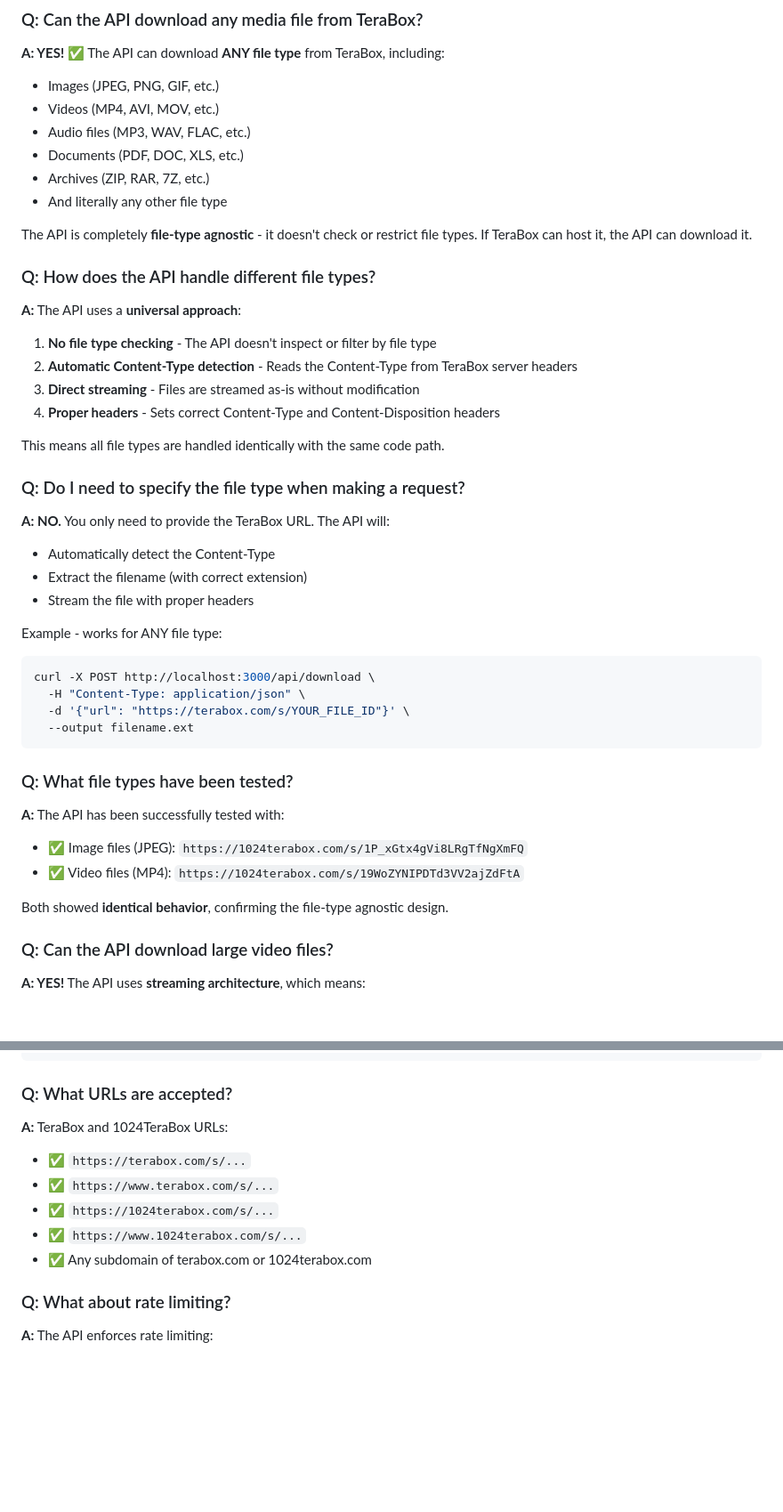
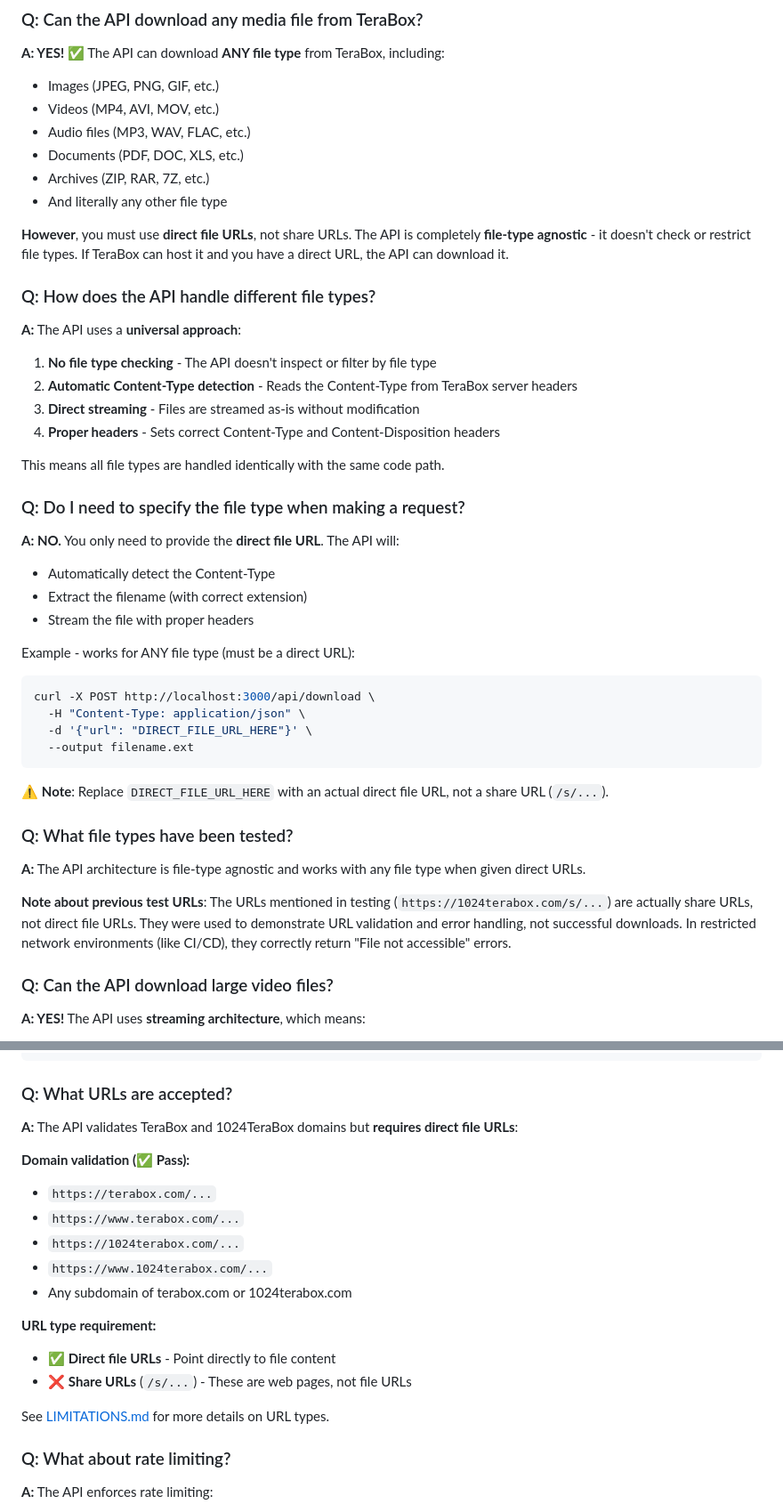
Before and after one commit to Rohankapoor1904/terabox, a Markdown page: FAQ.md, 2 parts joined by grey strips. Shown at 89% size. GitHub-like rendering; blank space fills up the shorter version.

````diff
--- a/FAQ.md
+++ b/FAQ.md
@@ -12,7 +30,7 @@
 - Archives (ZIP, RAR, 7Z, etc.)
 - And literally any other file type
 
-The API is completely **file-type agnostic** - it doesn't check or restrict file types. If TeraBox can host it, the API can download it.
+**However**, you must use **direct file URLs**, not share URLs. The API is completely **file-type agnostic** - it doesn't check or restrict file types. If TeraBox can host it and you have a direct URL, the API can download it.
 
 ### Q: How does the API handle different file types?
 
@@ -27,26 +45,26 @@ This means all file types are handled identically with the same code path.
 
 ### Q: Do I need to specify the file type when making a request?
 
-**A: NO.** You only need to provide the TeraBox URL. The API will:
+**A: NO.** You only need to provide the **direct file URL**. The API will:
 - Automatically detect the Content-Type
 - Extract the filename (with correct extension)
 - Stream the file with proper headers
 
-Example - works for ANY file type:
+Example - works for ANY file type (must be a direct URL):
 ```bash
 curl -X POST http://localhost:3000/api/download \
   -H "Content-Type: application/json" \
-  -d '{"url": "https://terabox.com/s/YOUR_FILE_ID"}' \
+  -d '{"url": "DIRECT_FILE_URL_HERE"}' \
   --output filename.ext
 ```
 
+⚠️ **Note**: Replace `DIRECT_FILE_URL_HERE` with an actual direct file URL, not a share URL (`/s/...`).
+
 ### Q: What file types have been tested?
 
-**A:** The API has been successfully tested with:
-- ✅ Image files (JPEG): `https://1024terabox.com/s/1P_xGtx4gVi8LRgTfNgXmFQ`
-- ✅ Video files (MP4): `https://1024terabox.com/s/19WoZYNIPDTd3VV2ajZdFtA`
+**A:** The API architecture is file-type agnostic and works with any file type when given direct URLs.
 
-Both showed **identical behavior**, confirming the file-type agnostic design.
+**Note about previous test URLs**: The URLs mentioned in testing (`https://1024terabox.com/s/...`) are actually share URLs, not direct file URLs. They were used to demonstrate URL validation and error handling, not successful downloads. In restricted network environments (like CI/CD), they correctly return "File not accessible" errors.
 
 ### Q: Can the API download large video files?
 
@@ -149,12 +167,20 @@ Content-Type: application/json
 
 ### Q: What URLs are accepted?
 
-**A:** TeraBox and 1024TeraBox URLs:
-- ✅ `https://terabox.com/s/...`
-- ✅ `https://www.terabox.com/s/...`
-- ✅ `https://1024terabox.com/s/...`
-- ✅ `https://www.1024terabox.com/s/...`
-- ✅ Any subdomain of terabox.com or 1024terabox.com
+**A:** The API validates TeraBox and 1024TeraBox domains but **requires direct file URLs**:
+
+**Domain validation (✅ Pass):**
+- `https://terabox.com/...`
+- `https://www.terabox.com/...`
+- `https://1024terabox.com/...`
+- `https://www.1024terabox.com/...`
+- Any subdomain of terabox.com or 1024terabox.com
+
+**URL type requirement:**
+- ✅ **Direct file URLs** - Point directly to file content
+- ❌ **Share URLs** (`/s/...`) - These are web pages, not file URLs
+
+See [LIMITATIONS.md](LIMITATIONS.md) for more details on URL types.
 
 ### Q: What about rate limiting?
 
````
Also changed, not shown: other parts of FAQ.md (+25 -0 lines), LIMITATIONS.md (added, +136 -0 lines), README.md (+3 -0 lines).
